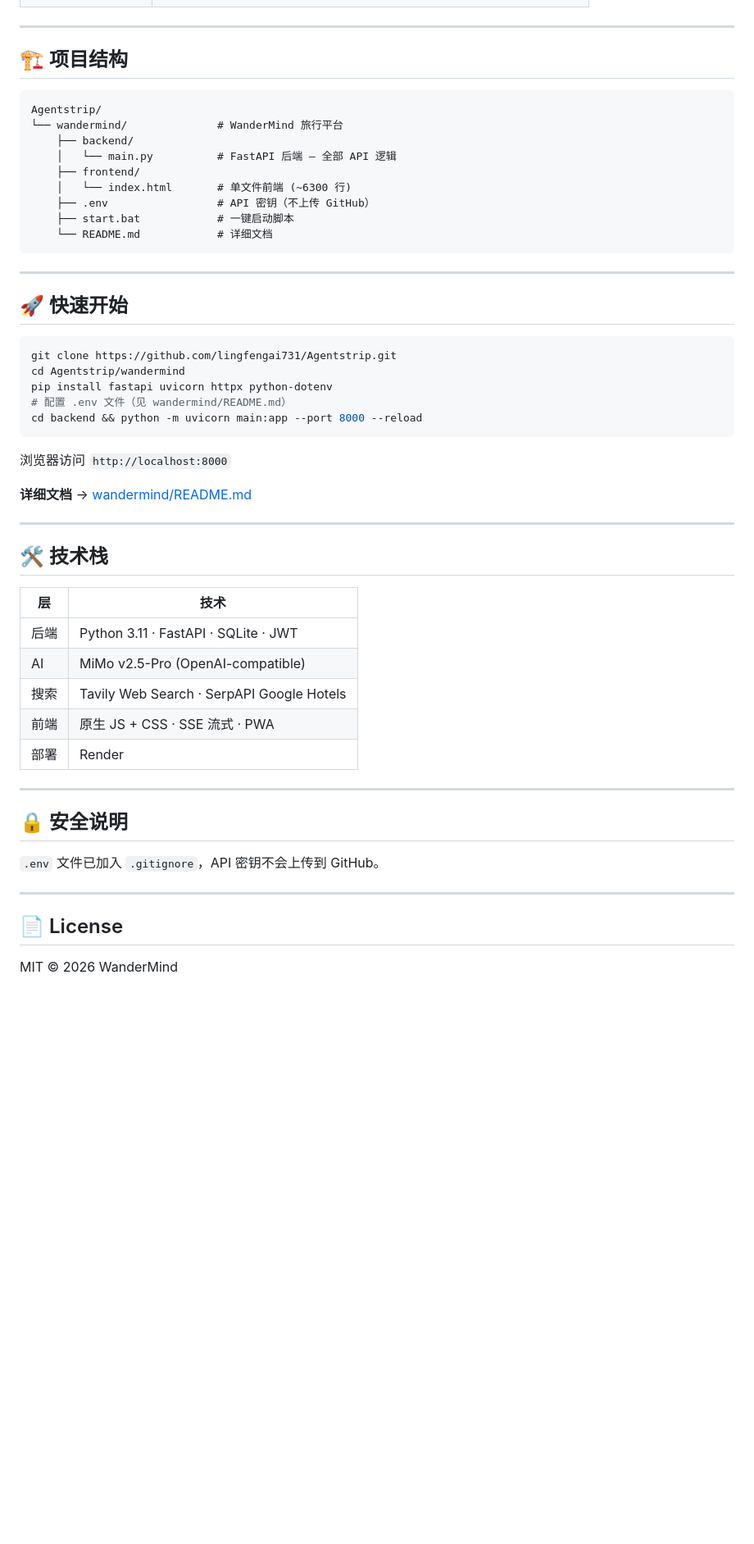
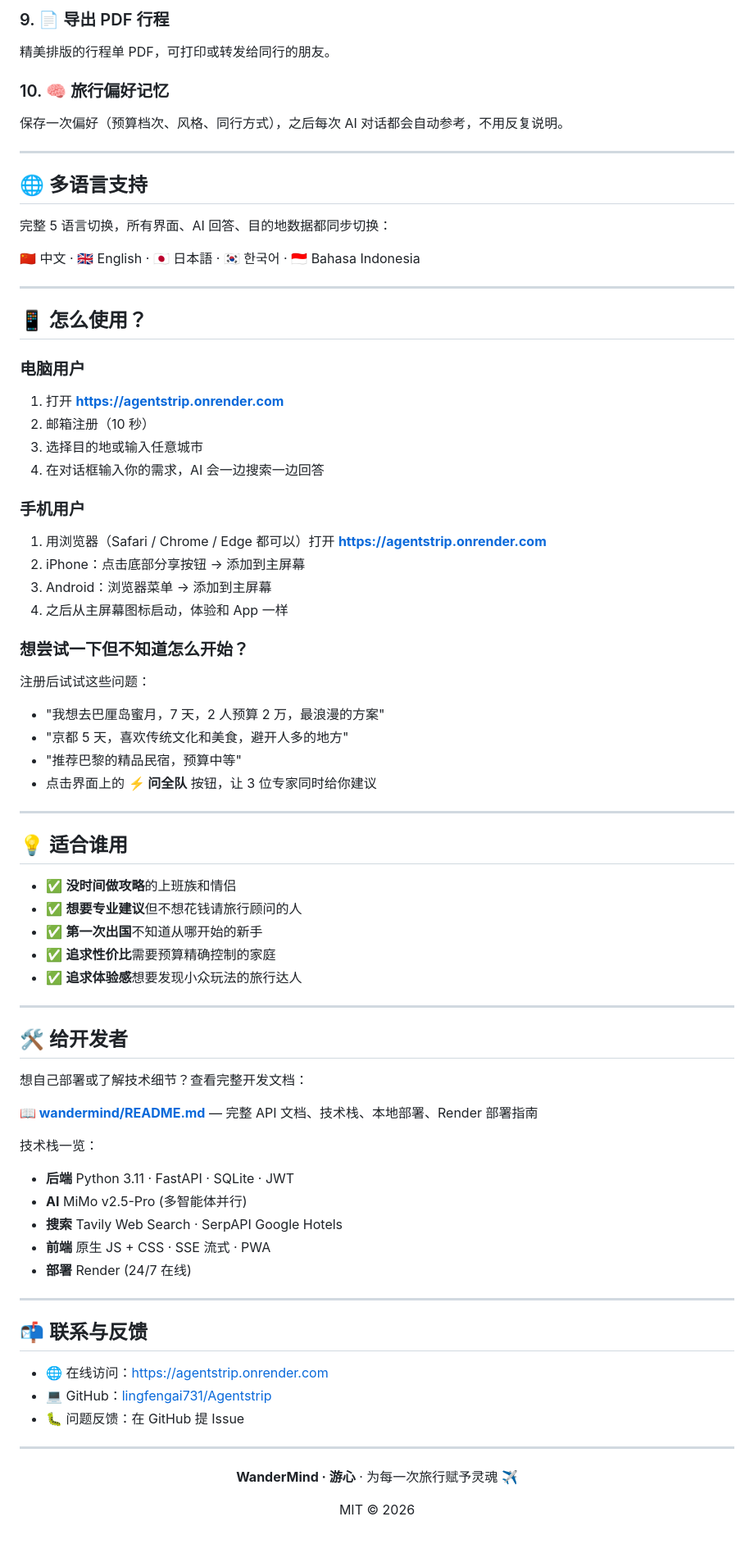
Before and after one commit to lingfengai731/Agentstrip, a Markdown page: README.md, the part around one of its changes. Shown at 82% size. Rendered like a GitHub page; blank space fills up the shorter version.

````diff
--- a/README.md
+++ b/README.md
@@ -46,56 +71,74 @@ WanderMind（游心）是一款 AI 原生旅行规划平台，通过**多智能
+### 9. 📄 导出 PDF 行程
+精美排版的行程单 PDF，可打印或转发给同行的朋友。
+
+### 10. 🧠 旅行偏好记忆
+保存一次偏好（预算档次、风格、同行方式），之后每次 AI 对话都会自动参考，不用反复说明。
 
 ---
 
-## 🏗️ 项目结构
+## 🌐 多语言支持
 
-```
-Agentstrip/
-└── wandermind/              # WanderMind 旅行平台
-    ├── backend/
-    │   └── main.py          # FastAPI 后端 — 全部 API 逻辑
-    ├── frontend/
-    │   └── index.html       # 单文件前端 (~6300 行)
-    ├── .env                 # API 密钥（不上传 GitHub）
-    ├── start.bat            # 一键启动脚本
-    └── README.md            # 详细文档
-```
+完整 5 语言切换，所有界面、AI 回答、目的地数据都同步切换：
+
+🇨🇳 中文 · 🇬🇧 English · 🇯🇵 日本語 · 🇰🇷 한국어 · 🇮🇩 Bahasa Indonesia
 
 ---
 
-## 🚀 快速开始
+## 📱 怎么使用？
 
-```bash
-git clone https://github.com/lingfengai731/Agentstrip.git
-cd Agentstrip/wandermind
-pip install fastapi uvicorn httpx python-dotenv
-# 配置 .env 文件（见 wandermind/README.md）
-cd backend && python -m uvicorn main:app --port 8000 --reload
-```
+### 电脑用户
+1. 打开 **[https://agentstrip.onrender.com](https://agentstrip.onrender.com)**
+2. 邮箱注册（10 秒）
+3. 选择目的地或输入任意城市
+4. 在对话框输入你的需求，AI 会一边搜索一边回答
 
-浏览器访问 `http://localhost:8000`
+### 手机用户
+1. 用浏览器（Safari / Chrome / Edge 都可以）打开 **[https://agentstrip.onrender.com](https://agentstrip.onrender.com)**
+2. iPhone：点击底部分享按钮 → 添加到主屏幕
+3. Android：浏览器菜单 → 添加到主屏幕
+4. 之后从主屏幕图标启动，体验和 App 一样
 
-**详细文档** → [wandermind/README.md](wandermind/README.md)
+### 想尝试一下但不知道怎么开始？
+注册后试试这些问题：
+- "我想去巴厘岛蜜月，7 天，2 人预算 2 万，最浪漫的方案"
+- "京都 5 天，喜欢传统文化和美食，避开人多的地方"
+- "推荐巴黎的精品民宿，预算中等"
+- 点击界面上的 **⚡ 问全队** 按钮，让 3 位专家同时给你建议
 
 ---
 
-## 🛠️ 技术栈
+## 💡 适合谁用
 
-| 层 | 技术 |
-|----|------|
-| 后端 | Python 3.11 · FastAPI · SQLite · JWT |
-| AI | MiMo v2.5-Pro (OpenAI-compatible) |
-| 搜索 | Tavily Web Search · SerpAPI Google Hotels |
-| 前端 | 原生 JS + CSS · SSE 流式 · PWA |
-| 部署 | Render |
+- ✅ **没时间做攻略**的上班族和情侣
+- ✅ **想要专业建议**但不想花钱请旅行顾问的人
+- ✅ **第一次出国**不知道从哪开始的新手
+- ✅ **追求性价比**需要预算精确控制的家庭
+- ✅ **追求体验感**想要发现小众玩法的旅行达人
 
 ---
 
-## 🔒 安全说明
+## 🛠️ 给开发者
 
-`.env` 文件已加入 `.gitignore`，API 密钥不会上传到 GitHub。
+想自己部署或了解技术细节？查看完整开发文档：
+
+**📖 [wandermind/README.md](wandermind/README.md)** — 完整 API 文档、技术栈、本地部署、Render 部署指南
+
+技术栈一览：
+- **后端** Python 3.11 · FastAPI · SQLite · JWT
+- **AI** MiMo v2.5-Pro (多智能体并行)
+- **搜索** Tavily Web Search · SerpAPI Google Hotels
+- **前端** 原生 JS + CSS · SSE 流式 · PWA
+- **部署** Render (24/7 在线)
 
 ---
 
-## 📄 License
+## 📬 联系与反馈
 
-MIT © 2026 WanderMind
+- 🌐 在线访问：[https://agentstrip.onrender.com](https://agentstrip.onrender.com)
+- 💻 GitHub：[lingfengai731/Agentstrip](https://github.com/lingfengai731/Agentstrip)
+- 🐛 问题反馈：在 GitHub 提 Issue
+
+---
+
+<p align="center"><strong>WanderMind · 游心</strong> · 为每一次旅行赋予灵魂 ✈️</p>
+<p align="center">MIT © 2026</p>
````
Also changed, not shown: other parts of README.md (+58 -33 lines).
